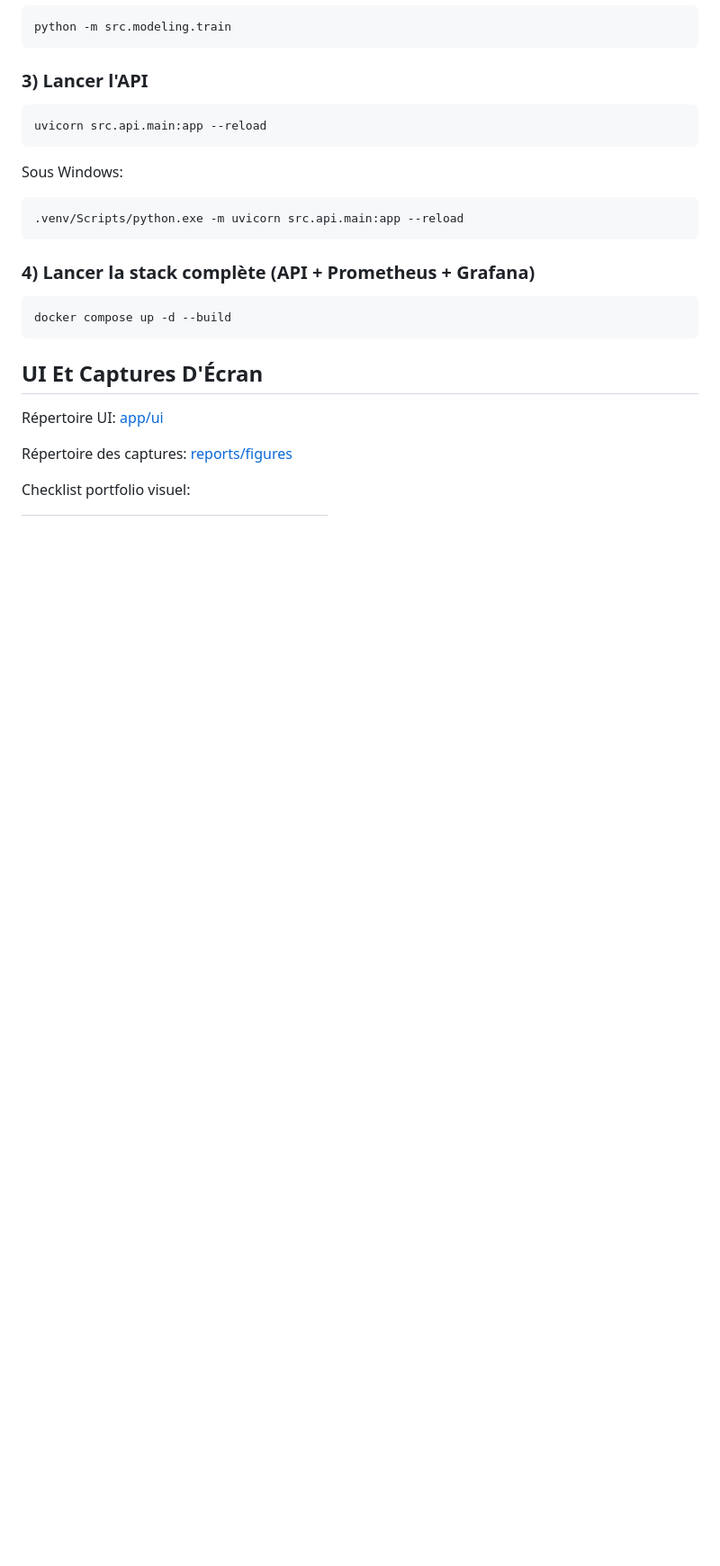
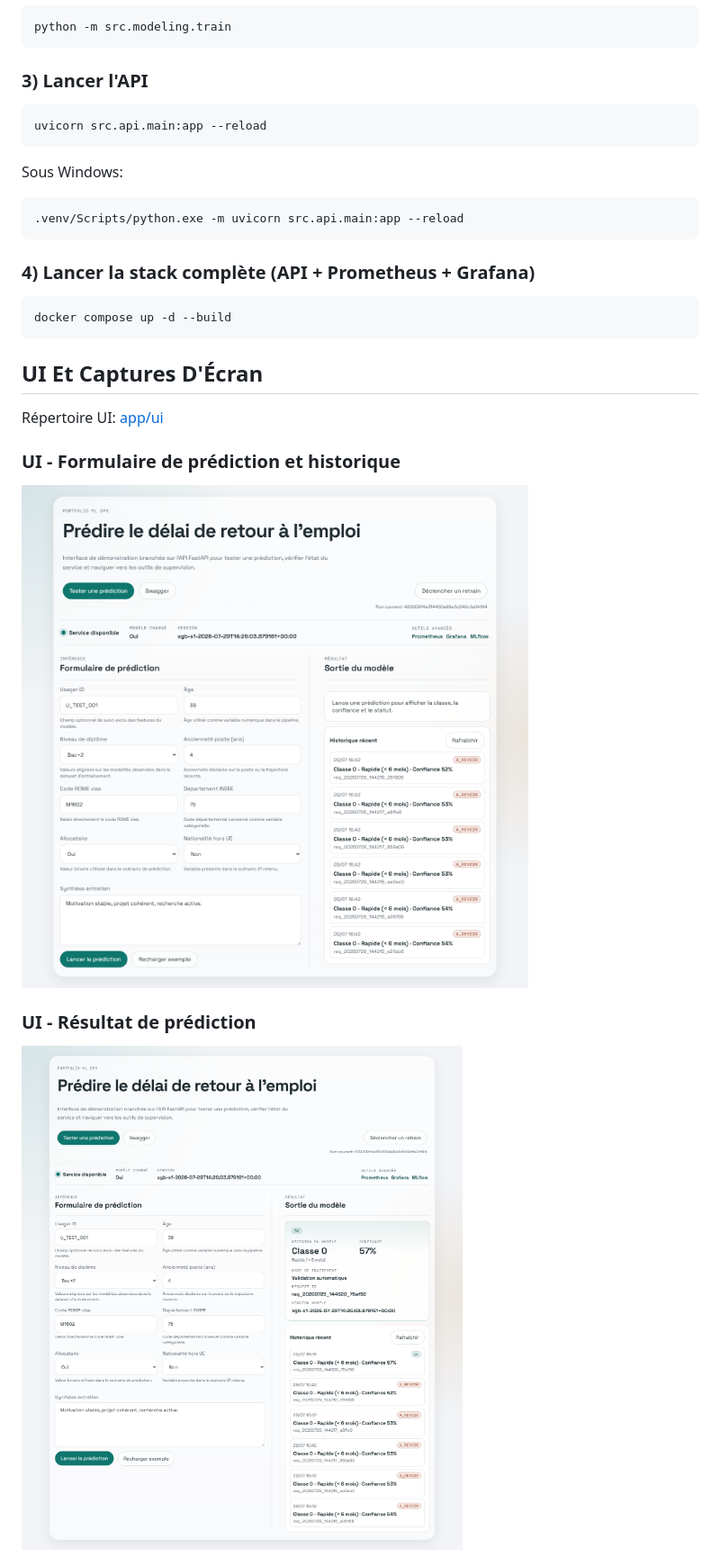
Before and after one commit to userZku/multimodal-classification, a Markdown page: README.md, the part around one of its changes. Shown at 90% size. GitHub-like rendering; pictures changed too: reports/figures/ui-homepage.png (added), reports/figures/ui-prediction-result.png (added); blank space fills up the shorter version.

```diff
--- a/README.md
+++ b/README.md
@@ -185,7 +185,9 @@ docker compose up -d --build
 
 Répertoire UI: [app/ui](app/ui)
 
-Répertoire des captures: [reports/figures](reports/figures)
+### UI - Formulaire de prédiction et historique
+![UI Homepage](reports/figures/ui-homepage.png)
 
-Checklist portfolio visuel:
+### UI - Résultat de prédiction
+![Prediction Result](reports/figures/ui-prediction-result.png)
 
```
Also changed, not shown: other parts of README.md (+6 -11 lines), reports/figures/api-swagger.png (added), reports/figures/grafana-dashboard.png (added), reports/figures/prometheus-targets.png (added).
